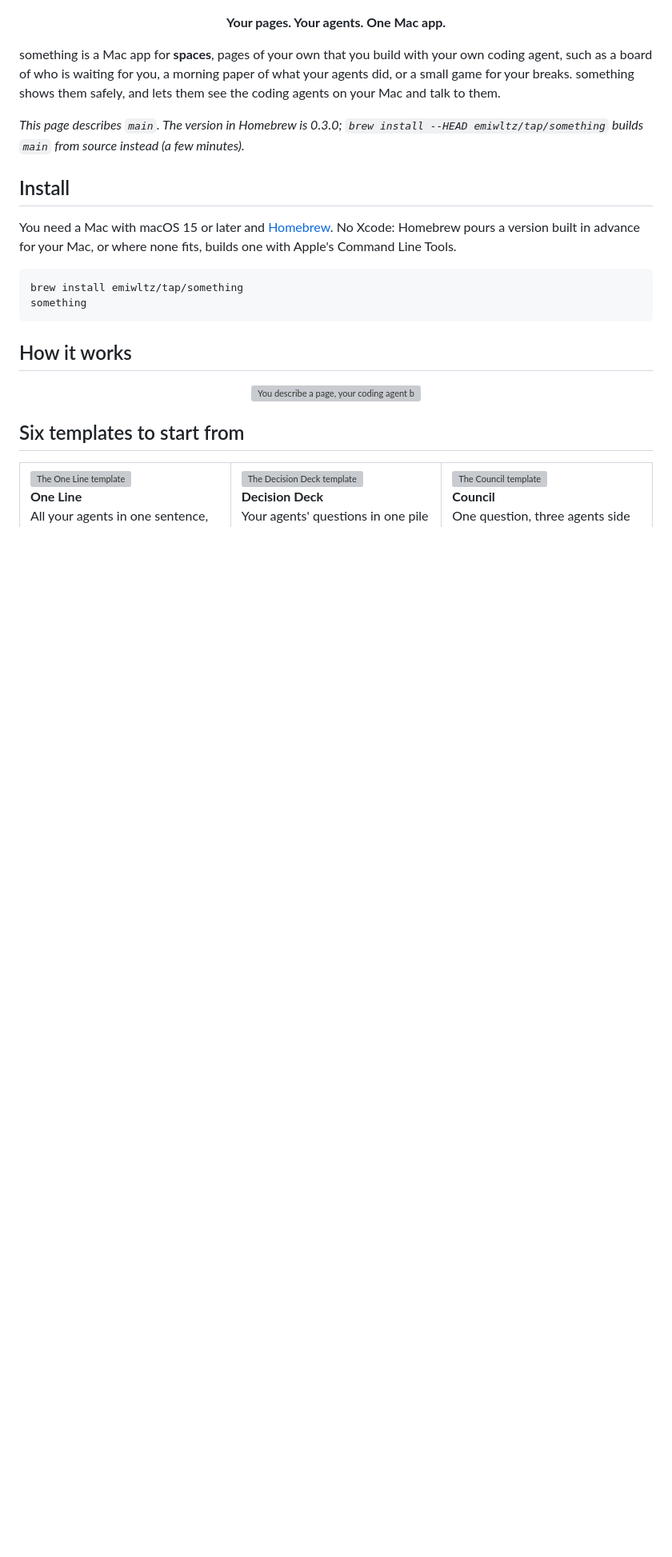
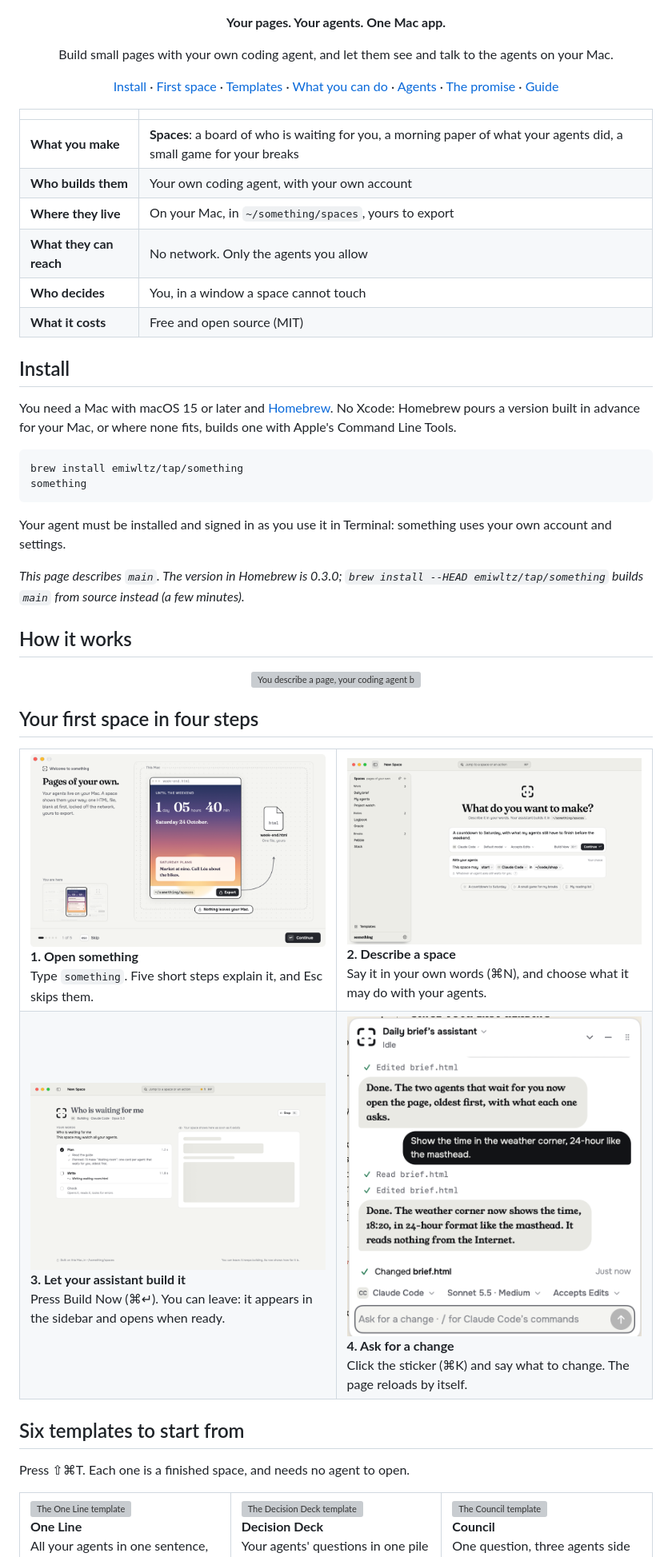
Before and after one commit to emiwltz/something, a Markdown page: README.md, the part around one of its changes. Shown at 80% size. Drawn GitHub-style; pictures changed too: .github/readme/step-1-welcome.png (added), .github/readme/step-2-describe.png (added), .github/readme/step-3-build.png (added); blank space fills up the shorter version; grey boxes are pictures that could not be loaded.

````diff
--- a/README.md
+++ b/README.md
@@ -4,12 +4,18 @@
 
 <p align="center"><strong>Your pages. Your agents. One Mac app.</strong></p>
 
-something is a Mac app for **spaces**, pages of your own that you build with your own coding agent, such as a board of who is waiting
-for you, a morning paper of what your agents did, or a small game for your breaks. something shows them safely, and
-lets them see the coding agents on your Mac and talk to them.
+<p align="center">Build small pages with your own coding agent, and let them see and talk to the agents on your Mac.</p>
 
-*This page describes `main`. The version in Homebrew is 0.3.0; `brew install --HEAD emiwltz/tap/something` builds
-`main` from source instead (a few minutes).*
+<p align="center"><a href="#install">Install</a> · <a href="#your-first-space-in-four-steps">First space</a> · <a href="#six-templates-to-start-from">Templates</a> · <a href="#what-you-can-do">What you can do</a> · <a href="#agents">Agents</a> · <a href="#the-promise">The promise</a> · <a href="share/guide.md">Guide</a></p>
+
+| | |
+|---|---|
+| **What you make** | **Spaces**: a board of who is waiting for you, a morning paper of what your agents did, a small game for your breaks |
+| **Who builds them** | Your own coding agent, with your own account |
+| **Where they live** | On your Mac, in `~/something/spaces`, yours to export |
+| **What they can reach** | No network. Only the agents you allow |
+| **Who decides** | You, in a window a space cannot touch |
+| **What it costs** | Free and open source (MIT) |
 
 ## Install
 
@@ -21,11 +27,31 @@ brew install emiwltz/tap/something
 something
 ```
 
+Your agent must be installed and signed in as you use it in Terminal: something uses your own account and settings.
+
+*This page describes `main`. The version in Homebrew is 0.3.0; `brew install --HEAD emiwltz/tap/something` builds
+`main` from source instead (a few minutes).*
+
 ## How it works
 
 <p align="center"><img src=".github/readme/how-it-works.svg" width="900" alt="You describe a page, your coding agent builds it, and something shows it locked off the network. The page reaches the agents on your Mac through something.js, and only you answer a permission, in a window of your Mac."></p>
 
+## Your first space in four steps
+
+<table>
+<tr>
+<td width="50%"><img src=".github/readme/step-1-welcome.png" alt="The first step of the welcome"><br><strong>1. Open something</strong><br>Type <code>something</code>. Five short steps explain it, and Esc skips them.</td>
+<td width="50%"><img src=".github/readme/step-2-describe.png" alt="New Space, with the question What do you want to make?"><br><strong>2. Describe a space</strong><br>Say it in your own words (⌘N), and choose what it may do with your agents.</td>
+</tr>
+<tr>
+<td width="50%"><img src=".github/readme/step-3-build.png" alt="A space being built, with its ring in the sidebar"><br><strong>3. Let your assistant build it</strong><br>Press Build Now (⌘↵). You can leave: it appears in the sidebar and opens when ready.</td>
+<td width="50%"><img src=".github/readme/step-4-change.png" alt="The assistant card, after a change"><br><strong>4. Ask for a change</strong><br>Click the sticker (⌘K) and say what to change. The page reloads by itself.</td>
+</tr>
+</table>
+
 ## Six templates to start from
+
+Press ⇧⌘T. Each one is a finished space, and needs no agent to open.
 
 <table>
 <tr>
````
Also changed, not shown: other parts of README.md (+212 -94 lines), 1 other file.
